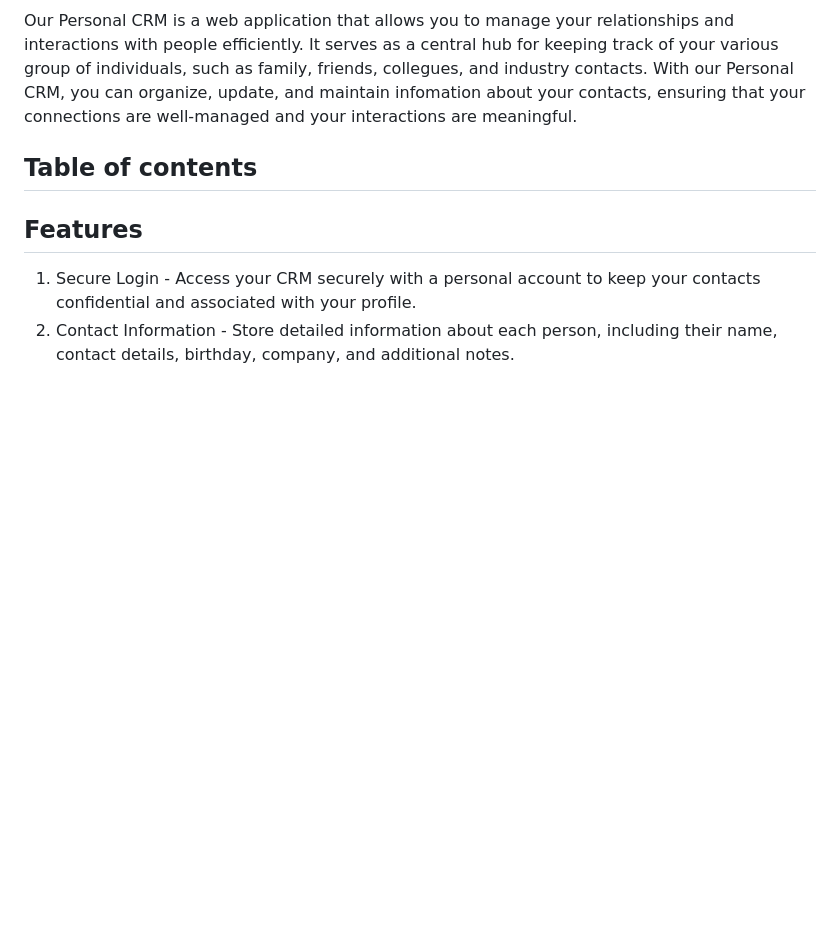
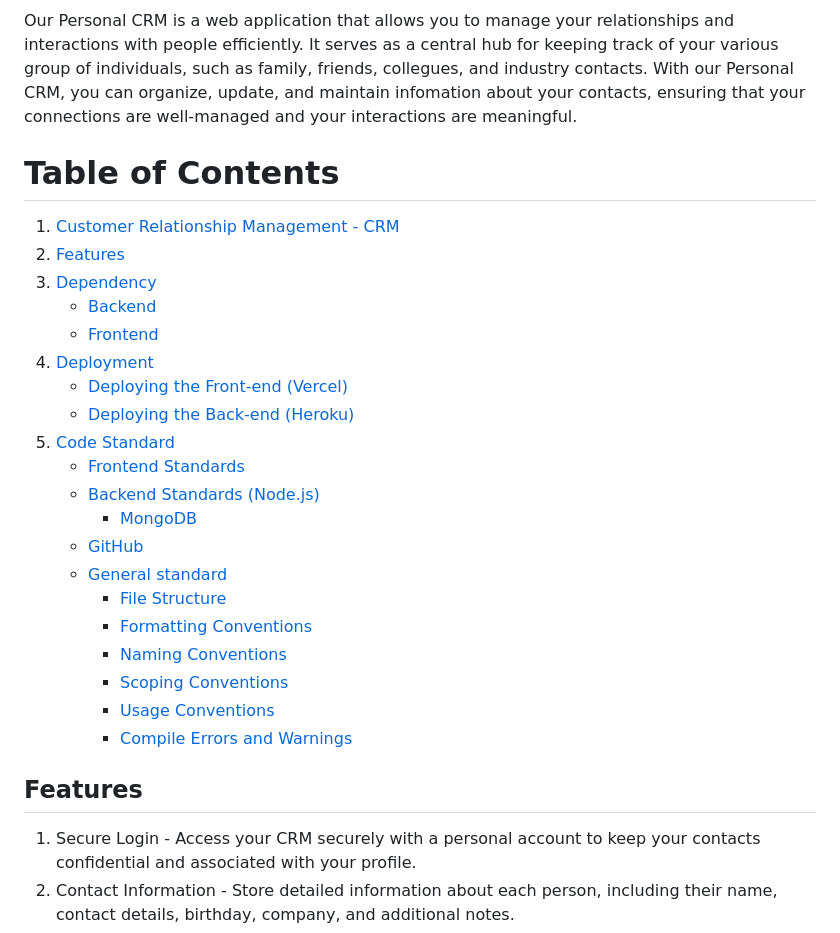
Before and after one commit to RinkoQAQ/IT_Pro_CRM, a Markdown page: readme.md, the part around the change. Drawn GitHub-style; blank space fills up the shorter version.

Commit message:
update table of content

```diff
--- a/readme.md
+++ b/readme.md
@@ -7,7 +7,28 @@ Our Personal CRM is a web application that allows you to manage your relationshi
 
 
 
-## Table of contents
+# Table of Contents
+
+1. [Customer Relationship Management - CRM](#customer-relationship-management---crm)
+2. [Features](#features)
+3. [Dependency](#dependency)
+    - [Backend](#backend)
+    - [Frontend](#frontend)
+4. [Deployment](#deployment)
+    - [Deploying the Front-end (Vercel)](#deploying-the-front-end-vercel)
+    - [Deploying the Back-end (Heroku)](#deploying-the-back-end-heroku)
+5. [Code Standard](#code-standard)
+    - [Frontend Standards](#frontend-standards)
+    - [Backend Standards (Node.js)](#backend-standards-nodejs)
+        - [MongoDB](#mongodb)
+    - [GitHub](#github)
+    - [General standard](#general-standard)
+        - [File Structure](#file-structure)
+        - [Formatting Conventions](#formatting-conventions)
+        - [Naming Conventions](#naming-conventions)
+        - [Scoping Conventions](#scoping-conventions)
+        - [Usage Conventions](#usage-conventions)
+        - [Compile Errors and Warnings](#compile-errors-and-warnings)
 
 
 
```
